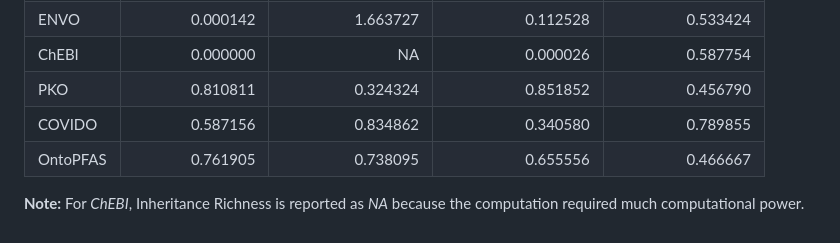
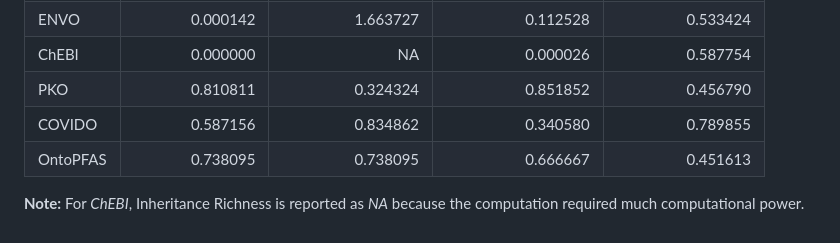
Before and after one commit to davide1797/OntoPFAS, a Markdown page: evaluation/ontometrics.md, the part around the change. GitHub-like rendering.

Commit message:
Correct OntoPFAS metrics in ontometrics.md
Updated OntoPFAS metrics values in the evaluation document.

```diff
--- a/evaluation/ontometrics.md
+++ b/evaluation/ontometrics.md
@@ -82,6 +82,6 @@ This ratio indicates the balance between conceptual entities (classes) and their
 | ChEBI    |           0.000000 |                   NA |              0.000026 |             0.587754 |
 | PKO      |           0.810811 |             0.324324 |              0.851852 |             0.456790 |
 | COVIDO   |           0.587156 |             0.834862 |              0.340580 |             0.789855
-| OntoPFAS |           0.761905 |             0.738095 |              0.655556 |             0.466667 |
+| OntoPFAS |           0.738095 |             0.738095 |              0.666667 |             0.451613 |
 
 **Note:** For *ChEBI*, Inheritance Richness is reported as *NA* because the computation required much computational power.
```
